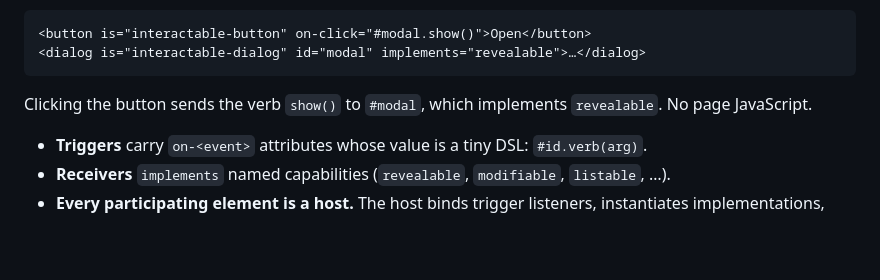
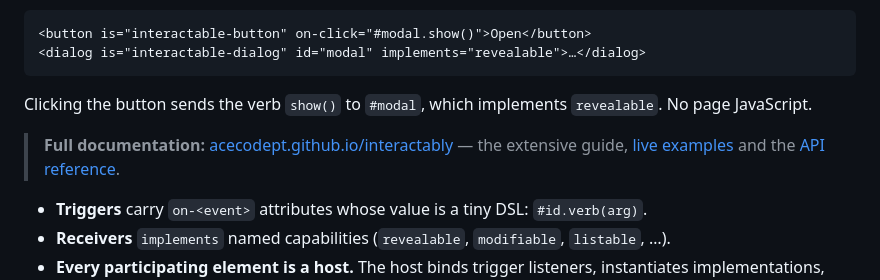
Before and after one commit to AceCodePt/interactably, a Markdown page: README.md, the part around the change. Rendered like a GitHub page; blank space fills up the shorter version.

Commit message:
docs: point the README at the GitHub Pages documentation

````diff
--- a/README.md
+++ b/README.md
@@ -10,6 +10,8 @@ You write plain HTML. `is="interactable-<tag>"` turns an element into a **host**
 ```
 
 Clicking the button sends the verb `show()` to `#modal`, which implements `revealable`. No page JavaScript.
+
+> **Full documentation:** [acecodept.github.io/interactably](https://acecodept.github.io/interactably/) — the extensive guide, [live examples](https://acecodept.github.io/interactably/examples.html) and the [API reference](https://acecodept.github.io/interactably/reference.html).
 
 - **Triggers** carry `on-<event>` attributes whose value is a tiny DSL: `#id.verb(arg)`.
 - **Receivers** `implements` named capabilities (`revealable`, `modifiable`, `listable`, …).
````
